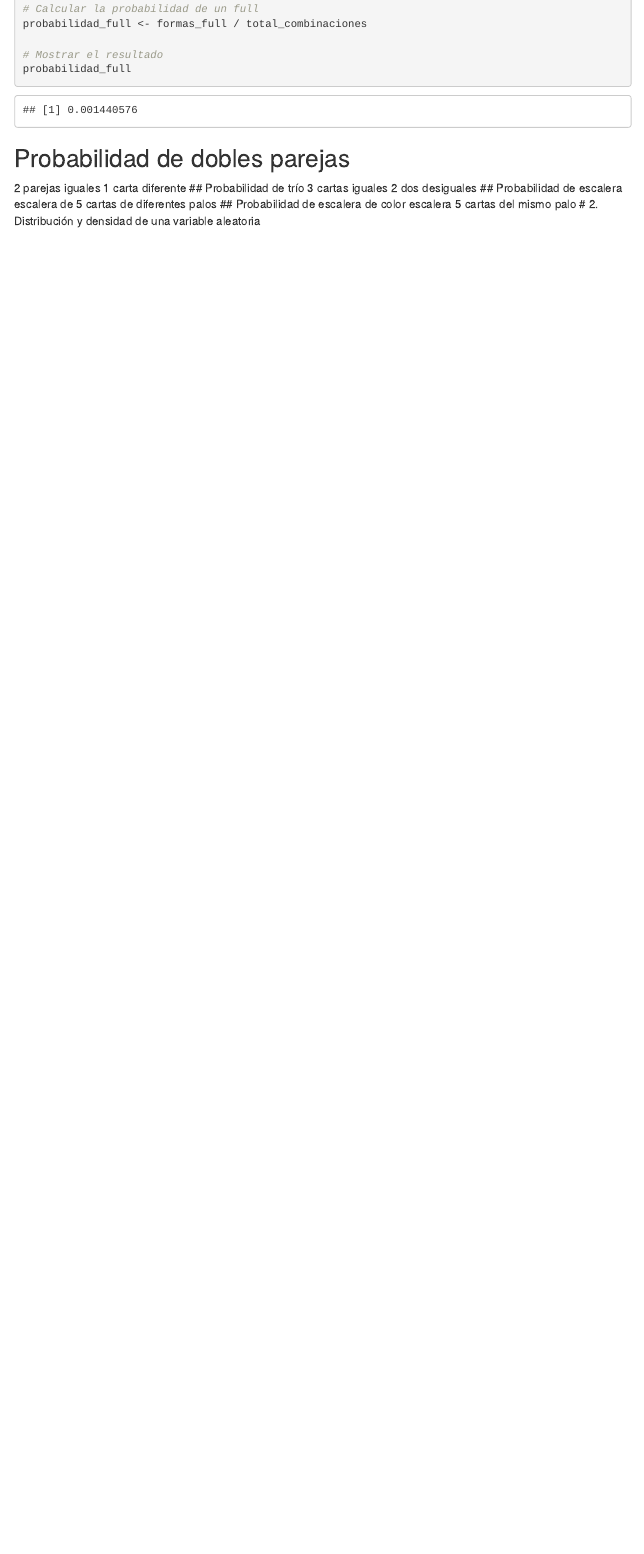
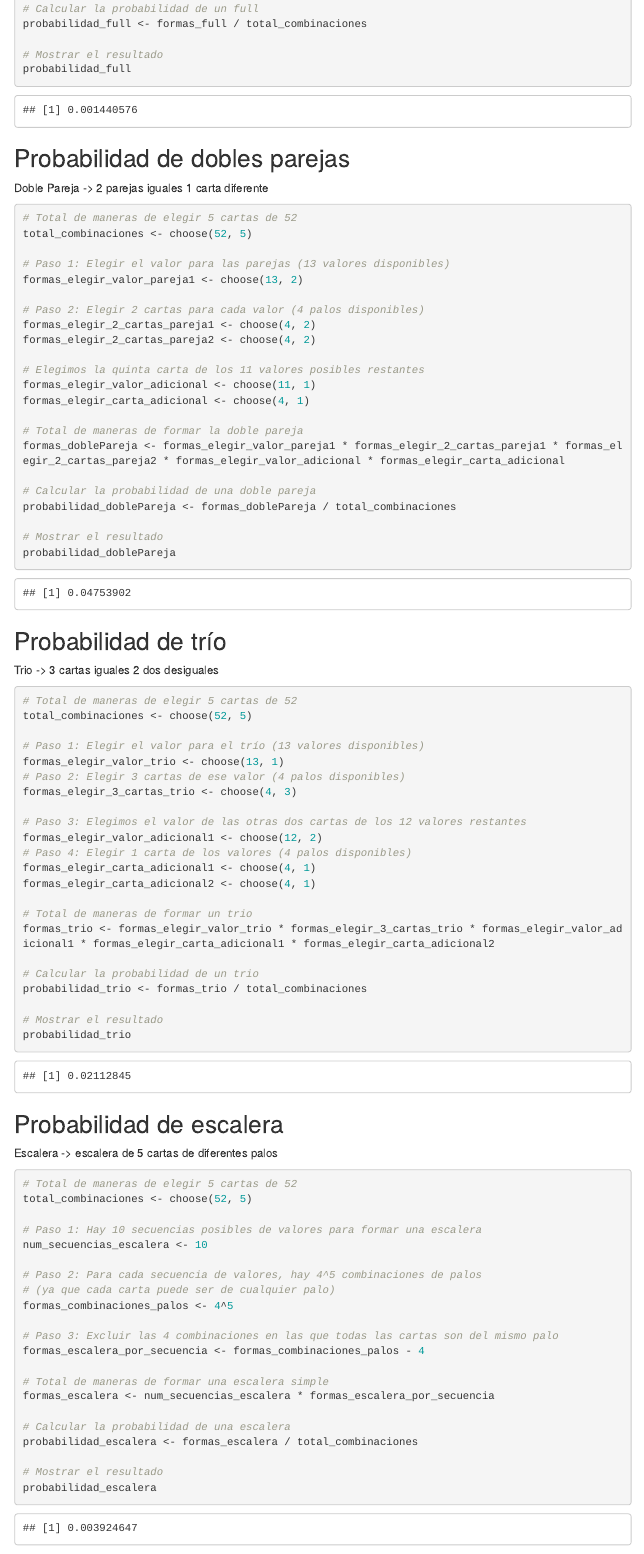
Before and after one commit to MrSae5/Pokerbilidad, an R Markdown document (Pokerbilidad/Practica2.Rmd): the page in a window 1100 px wide, from 1130 px down. Rendered offline with R 4.5, knitr and Pandoc, with nearby package versions; menus at the side of the page are left out.

Commit message:
aaaaaaaaaaaaaaaaAAAAAAAAAAAA

````diff
--- a/Pokerbilidad/Practica2.Rmd
+++ b/Pokerbilidad/Practica2.Rmd
@@ -68,10 +68,86 @@ probabilidad_full
 ```
 
 ## Probabilidad de dobles parejas
-2 parejas iguales 1 carta diferente
+Doble Pareja -> 2 parejas iguales 1 carta diferente
+
+```{r}
+# Total de maneras de elegir 5 cartas de 52
+total_combinaciones <- choose(52, 5)
+
+# Paso 1: Elegir el valor para las parejas (13 valores disponibles)
+formas_elegir_valor_pareja1 <- choose(13, 2)
+
+# Paso 2: Elegir 2 cartas para cada valor (4 palos disponibles)
+formas_elegir_2_cartas_pareja1 <- choose(4, 2)
+formas_elegir_2_cartas_pareja2 <- choose(4, 2)
+
+# Elegimos la quinta carta de los 11 valores posibles restantes
+formas_elegir_valor_adicional <- choose(11, 1)
+formas_elegir_carta_adicional <- choose(4, 1)
+
+# Total de maneras de formar la doble pareja
+formas_doblePareja <- formas_elegir_valor_pareja1 * formas_elegir_2_cartas_pareja1 * formas_elegir_2_cartas_pareja2 * formas_elegir_valor_adicional * formas_elegir_carta_adicional
+
+# Calcular la probabilidad de una doble pareja
+probabilidad_doblePareja <- formas_doblePareja / total_combinaciones
+
+# Mostrar el resultado
+probabilidad_doblePareja
+```
+
 ## Probabilidad de trío
-3 cartas iguales 2 dos desiguales
+Trio -> 3 cartas iguales 2 dos desiguales
+
+```{r}
+# Total de maneras de elegir 5 cartas de 52
+total_combinaciones <- choose(52, 5)
+
+# Paso 1: Elegir el valor para el trío (13 valores disponibles)
+formas_elegir_valor_trio <- choose(13, 1)
+# Paso 2: Elegir 3 cartas de ese valor (4 palos disponibles)
+formas_elegir_3_cartas_trio <- choose(4, 3)
+
+# Paso 3: Elegimos el valor de las otras dos cartas de los 12 valores restantes
+formas_elegir_valor_adicional1 <- choose(12, 2)
+# Paso 4: Elegir 1 carta de los valores (4 palos disponibles)
+formas_elegir_carta_adicional1 <- choose(4, 1)
+formas_elegir_carta_adicional2 <- choose(4, 1)
+
+# Total de maneras de formar un trio
+formas_trio <- formas_elegir_valor_trio * formas_elegir_3_cartas_trio * formas_elegir_valor_adicional1 * formas_elegir_carta_adicional1 * formas_elegir_carta_adicional2
+
+# Calcular la probabilidad de un trio
+probabilidad_trio <- formas_trio / total_combinaciones
+
+# Mostrar el resultado
+probabilidad_trio
+```
+
 ## Probabilidad de escalera
-escalera de 5 cartas de diferentes palos
+Escalera -> escalera de 5 cartas de diferentes palos
+
+```{r}
+# Total de maneras de elegir 5 cartas de 52
+total_combinaciones <- choose(52, 5)
+
+# Paso 1: Hay 10 secuencias posibles de valores para formar una escalera
+num_secuencias_escalera <- 10
+
+# Paso 2: Para cada secuencia de valores, hay 4^5 combinaciones de palos
+# (ya que cada carta puede ser de cualquier palo)
+formas_combinaciones_palos <- 4^5
+
+# Paso 3: Excluir las 4 combinaciones en las que todas las cartas son del mismo palo
+formas_escalera_por_secuencia <- formas_combinaciones_palos - 4
+
+# Total de maneras de formar una escalera simple
+formas_escalera <- num_secuencias_escalera * formas_escalera_por_secuencia
+
+# Calcular la probabilidad de una escalera
+probabilidad_escalera <- formas_escalera / total_combinaciones
+
+# Mostrar el resultado
+probabilidad_escalera
+```
+
 ## Probabilidad de escalera de color
-escalera 5 cartas del mismo palo
````
Also changed, not shown: Pokerbilidad/Practica2.html, Pokerbilidad/Practica2.Rmd (19 more changed lines), 1 other file.
